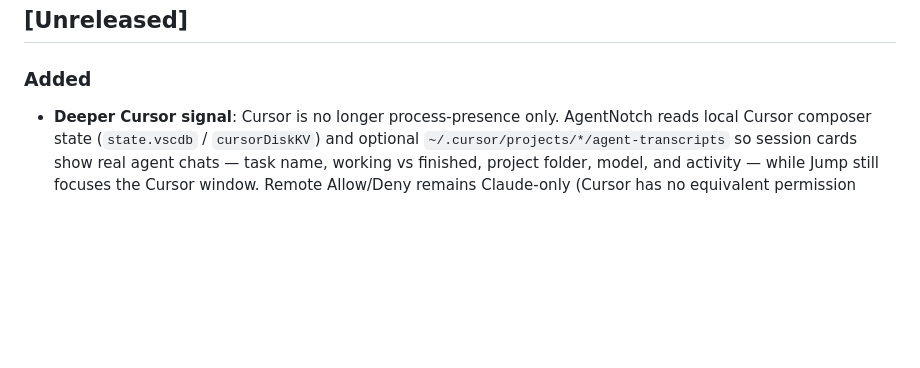
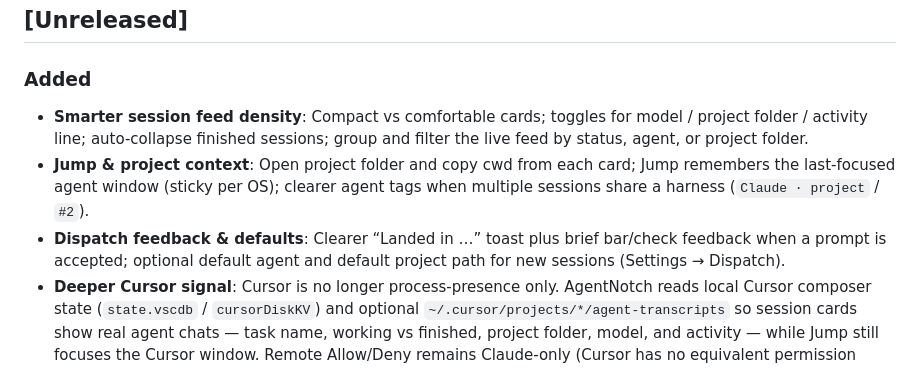
Before and after one commit to NastyRunner13/AgentNotch, a Markdown page: CHANGELOG.md, the part around the change. Drawn GitHub-style; blank space fills up the shorter version.

Commit message:
docs: update roadmap and changelog for session feed density and dispatch features

```diff
--- a/CHANGELOG.md
+++ b/CHANGELOG.md
@@ -10,6 +10,9 @@ and this project adheres to [Semantic Versioning](https://semver.org/spec/v2.0.0
 ## [Unreleased]
 
 ### Added
+- **Smarter session feed density**: Compact vs comfortable cards; toggles for model / project folder / activity line; auto-collapse finished sessions; group and filter the live feed by status, agent, or project folder.
+- **Jump & project context**: Open project folder and copy cwd from each card; Jump remembers the last-focused agent window (sticky per OS); clearer agent tags when multiple sessions share a harness (`Claude · project` / `#2`).
+- **Dispatch feedback & defaults**: Clearer “Landed in …” toast plus brief bar/check feedback when a prompt is accepted; optional default agent and default project path for new sessions (Settings → Dispatch).
 - **Deeper Cursor signal**: Cursor is no longer process-presence only. AgentNotch reads local Cursor composer state (`state.vscdb` / `cursorDiskKV`) and optional `~/.cursor/projects/*/agent-transcripts` so session cards show real agent chats — task name, working vs finished, project folder, model, and activity — while Jump still focuses the Cursor window. Remote Allow/Deny remains Claude-only (Cursor has no equivalent permission bridge).
 - **Attention command center**: Unified multi-agent attention queue — priority order on the strip and Sessions list (`1 of N · …`), queue badges on cards, keyboard path (`Ctrl+]` / `Ctrl+[` next/previous), and **Clear** attention (`Ctrl+Shift+D`) which drops the episode from the queue without removing the session (restore via chip). New episodes re-enter the queue; sound/toast debounce follows episode keys.
 - **Focus mode**: One switch (Settings + tray menu) suppresses sound and desktop notifications while the bar stays truthful. Quiet `focus` chip on the collapsed notch. Limit toasts also respect Focus.
```
Also changed, not shown: ROADMAP.md (+11 -11 lines).
